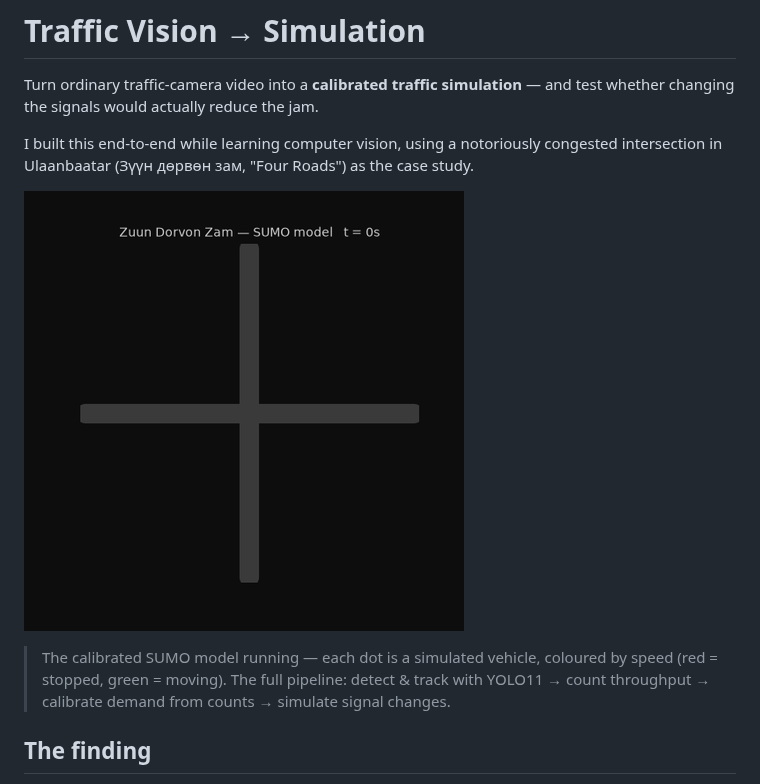
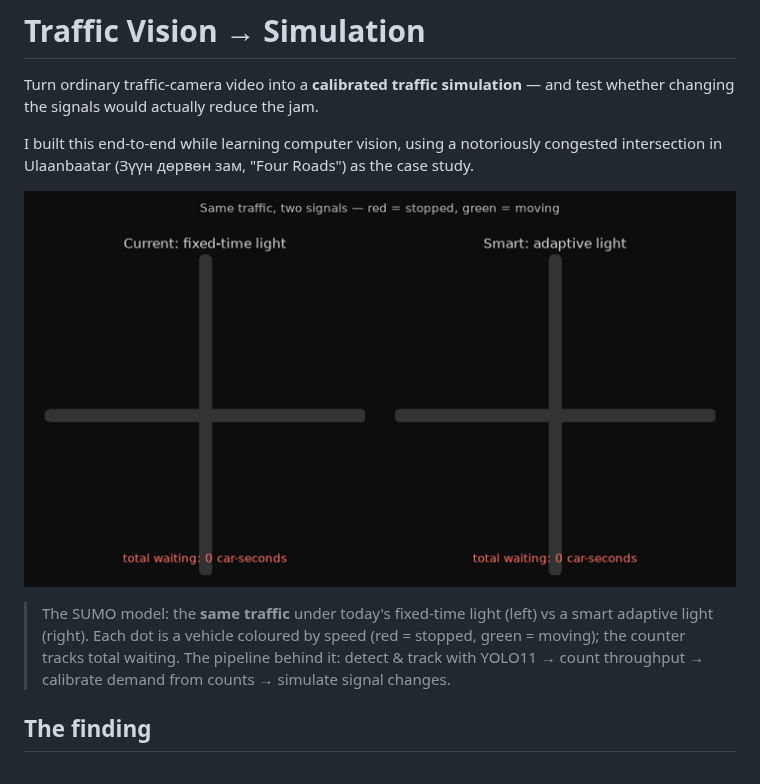
Before and after one commit to Syren0914/ub-traffic-vision-sim, a Markdown page: README.md, the part around one of its changes. GitHub-like rendering; pictures changed too: assets/demo.gif.

Commit message:
Replace hero GIF with side-by-side fixed vs adaptive comparison (live waiting counter)
Co-Authored-By: Claude Opus 4.8 <noreply@anthropic.com>

```diff
--- a/README.md
+++ b/README.md
@@ -8,5 +8,5 @@ I built this end-to-end while learning computer vision, using a notoriously cong
 
-> The calibrated SUMO model running — each dot is a simulated vehicle, coloured by speed (red = stopped, green = moving). The full pipeline: detect & track with YOLO11 → count throughput → calibrate demand from counts → simulate signal changes.
+> The SUMO model: the **same traffic** under today's fixed-time light (left) vs a smart adaptive light (right). Each dot is a vehicle coloured by speed (red = stopped, green = moving); the counter tracks total waiting. The pipeline behind it: detect & track with YOLO11 → count throughput → calibrate demand from counts → simulate signal changes.
 
 ## The finding
 
```
Also changed, not shown: other parts of README.md (+1 -1 lines), 1 other file.
